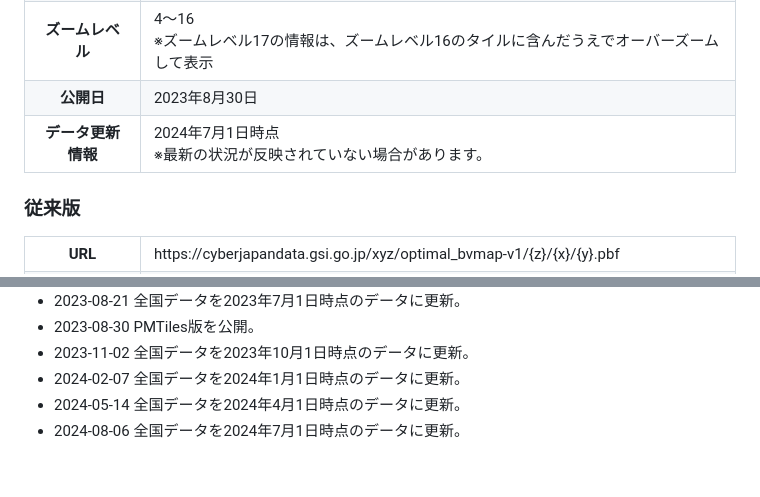
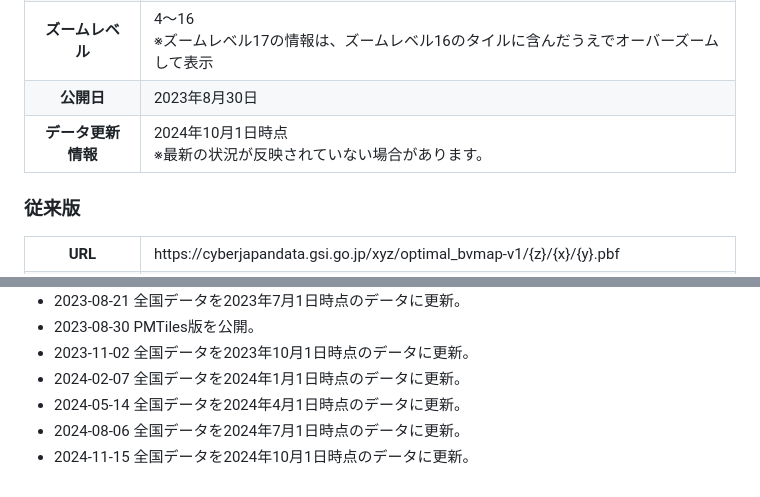
Before and after one commit to gsi-cyberjapan/optimal_bvmap, a Markdown page: readme.md, 2 parts joined by grey strips. Rendered like a GitHub page.

```diff
--- a/readme.md
+++ b/readme.md
@@ -44,7 +44,7 @@ https://gsi-cyberjapan.github.io/optimal_bvmap/
 	<tr><th class="titletd">データソース</td><td>数値地図（国土基本情報）- 地図情報 等</td></tr>
 	<tr><th>ズームレベル</td><td>4～16<br>※ズームレベル17の情報は、ズームレベル16のタイルに含んだうえでオーバーズームして表示</td></tr>
 	<tr><th>公開日</td><td>2023年8月30日</td></tr>
-	<tr><th>データ更新情報</th><td>2024年7月1日時点<br>※最新の状況が反映されていない場合があります。</td></tr>
+	<tr><th>データ更新情報</th><td>2024年10月1日時点<br>※最新の状況が反映されていない場合があります。</td></tr>
 </table>
 
 ### 従来版
@@ -117,3 +117,4 @@ https://gsi-cyberjapan.github.io/optimal_bvmap/
 - 2024-02-07 全国データを2024年1月1日時点のデータに更新。
 - 2024-05-14 全国データを2024年4月1日時点のデータに更新。
 - 2024-08-06 全国データを2024年7月1日時点のデータに更新。
+- 2024-11-15 全国データを2024年10月1日時点のデータに更新。
```
